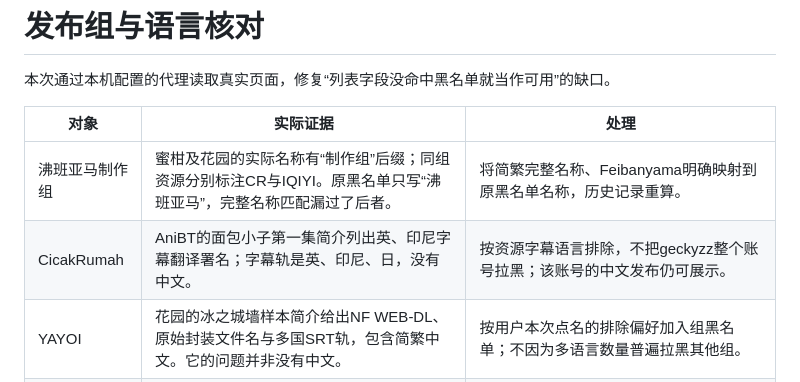
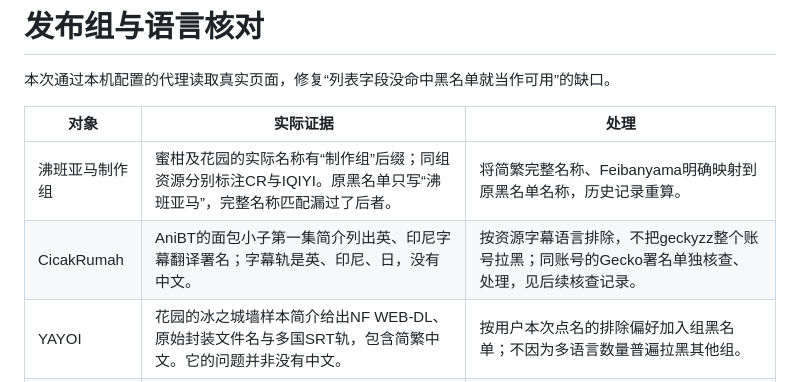
Before and after one commit to leo-grayrat/new-anime-sub-group-finder, a Markdown page: docs/group-review.md, the part around the change. Rendered like a GitHub page.

```diff
--- a/docs/group-review.md
+++ b/docs/group-review.md
@@ -5,7 +5,7 @@
 | 对象 | 实际证据 | 处理 |
 |---|---|---|
 | 沸班亚马制作组 | 蜜柑及花园的实际名称有“制作组”后缀；同组资源分别标注CR与IQIYI。原黑名单只写“沸班亚马”，完整名称匹配漏过了后者。 | 将简繁完整名称、Feibanyama明确映射到原黑名单名称，历史记录重算。 |
-| CicakRumah | AniBT的面包小子第一集简介列出英、印尼字幕翻译署名；字幕轨是英、印尼、日，没有中文。 | 按资源字幕语言排除，不把geckyzz整个账号拉黑；该账号的中文发布仍可展示。 |
+| CicakRumah | AniBT的面包小子第一集简介列出英、印尼字幕翻译署名；字幕轨是英、印尼、日，没有中文。 | 按资源字幕语言排除，不把geckyzz整个账号拉黑；同账号的Gecko署名单独核查、处理，见后续核查记录。 |
 | YAYOI | 花园的冰之城墙样本简介给出NF WEB-DL、原始封装文件名与多国SRT轨，包含简繁中文。它的问题并非没有中文。 | 按用户本次点名的排除偏好加入组黑名单；不因为多语言数量普遍拉黑其他组。 |
 | Skymoon-Raws | 蜜柑罗梅莉亚战记第一集标题明确CHS，简介只有反馈频道链接，没有给出字幕来源或制作署名。用户补充的历史文章将Skymoon-Raws列在ViuTV的Web片源发布者下。 | 结合用户本次排除偏好加入组黑名单；历史文章说明其发布角色，不能代替2026年每条资源的字幕来源证明；没有把判断扩展到所有名称含Raws的组。 |
 
```
Also changed, not shown: README.md (+5 -1 lines), docs/anibt-review.md (added, +26 -0 lines).
